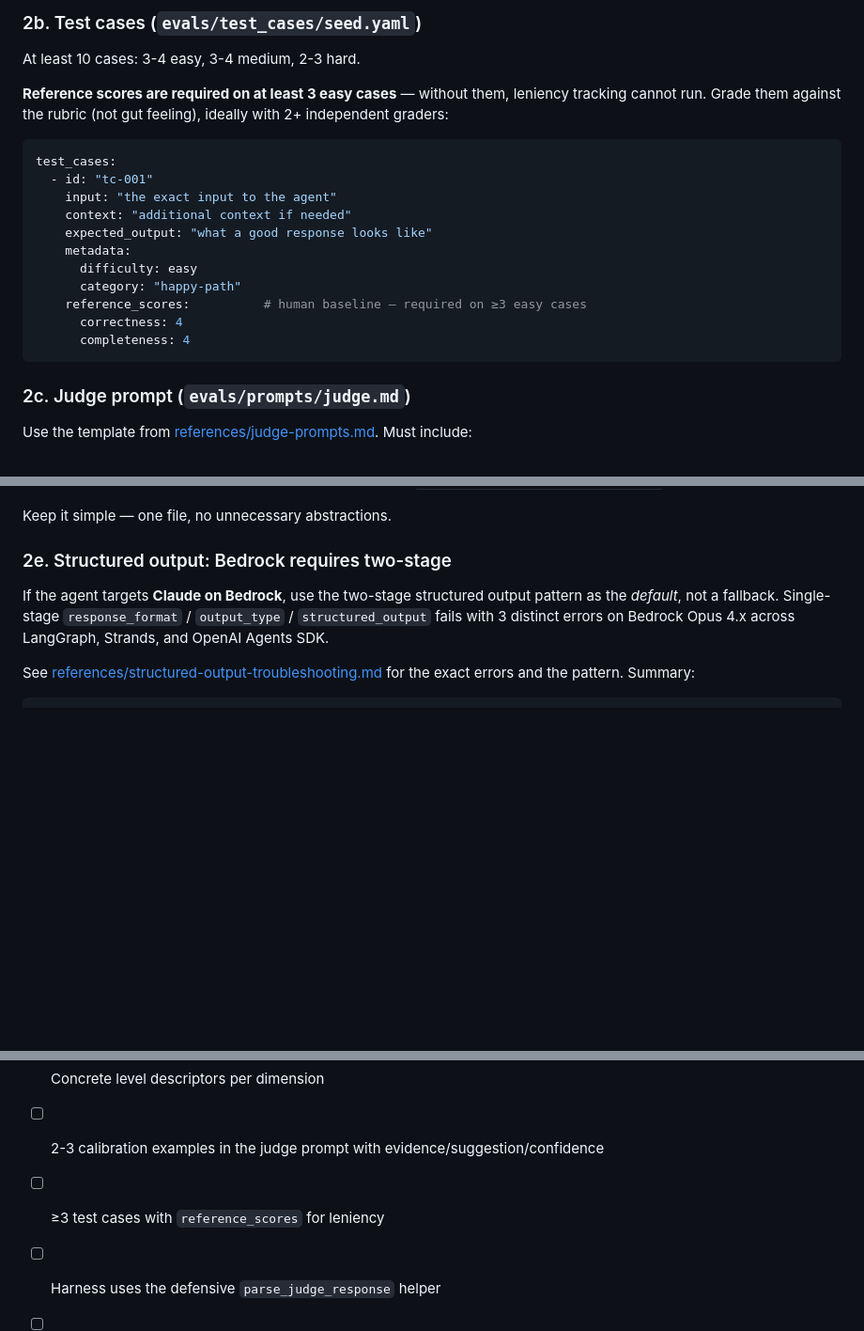
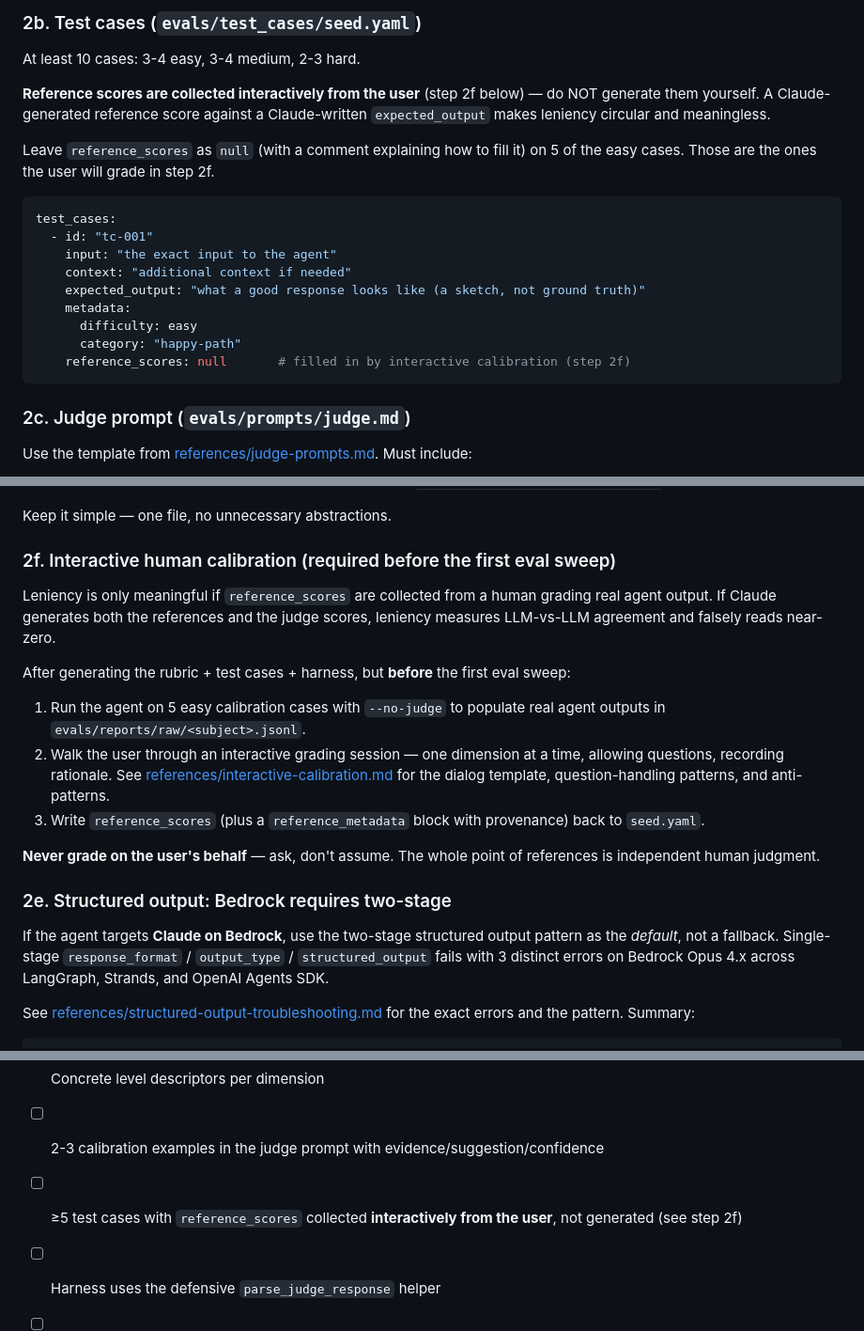
Before and after one commit to erezweinstein5/eval-layer, a Markdown page: SKILL.md, 3 parts joined by grey strips. Shown at 94% size. Drawn GitHub-style; blank space fills up the shorter version.

````diff
--- a/SKILL.md
+++ b/SKILL.md
@@ -118,22 +119,23 @@ pass_threshold: 3.5
 
 At least 10 cases: 3-4 easy, 3-4 medium, 2-3 hard.
 
-**Reference scores are required on at least 3 easy cases** — without them,
-leniency tracking cannot run. Grade them against the rubric (not gut feeling),
-ideally with 2+ independent graders:
+**Reference scores are collected interactively from the user** (step 2f below) —
+do NOT generate them yourself. A Claude-generated reference score against a
+Claude-written `expected_output` makes leniency circular and meaningless.
+
+Leave `reference_scores` as `null` (with a comment explaining how to fill it)
+on 5 of the easy cases. Those are the ones the user will grade in step 2f.
 
 ```yaml
 test_cases:
   - id: "tc-001"
     input: "the exact input to the agent"
     context: "additional context if needed"
-    expected_output: "what a good response looks like"
+    expected_output: "what a good response looks like (a sketch, not ground truth)"
     metadata:
       difficulty: easy
       category: "happy-path"
-    reference_scores:          # human baseline — required on ≥3 easy cases
-      correctness: 4
-      completeness: 4
+    reference_scores: null       # filled in by interactive calibration (step 2f)
 ```
 
 ### 2c. Judge prompt (`evals/prompts/judge.md`)
@@ -166,6 +168,28 @@ The harness should:
 6. Write a per-subject markdown report and raw JSONL (`evals/reports/raw/<subject>.jsonl`) for later aggregation
 
 Keep it simple — one file, no unnecessary abstractions.
+
+### 2f. Interactive human calibration (required before the first eval sweep)
+
+Leniency is only meaningful if `reference_scores` are collected from a human
+grading real agent output. If Claude generates both the references and the
+judge scores, leniency measures LLM-vs-LLM agreement and falsely reads
+near-zero.
+
+After generating the rubric + test cases + harness, but **before** the first
+eval sweep:
+
+1. Run the agent on 5 easy calibration cases with `--no-judge` to populate
+   real agent outputs in `evals/reports/raw/<subject>.jsonl`.
+2. Walk the user through an interactive grading session — one dimension at a
+   time, allowing questions, recording rationale. See
+   [references/interactive-calibration.md](references/interactive-calibration.md)
+   for the dialog template, question-handling patterns, and anti-patterns.
+3. Write `reference_scores` (plus a `reference_metadata` block with provenance)
+   back to `seed.yaml`.
+
+**Never grade on the user's behalf** — ask, don't assume. The whole point of
+references is independent human judgment.
 
 ### 2e. Structured output: Bedrock requires two-stage
 
@@ -239,7 +263,7 @@ Before handing off:
 - [ ] 3-5 dimensions, weights sum to 1.0
 - [ ] Concrete level descriptors per dimension
 - [ ] 2-3 calibration examples in the judge prompt with evidence/suggestion/confidence
-- [ ] ≥3 test cases with `reference_scores` for leniency
+- [ ] ≥5 test cases with `reference_scores` collected **interactively from the user**, not generated (see step 2f)
 - [ ] Harness uses the defensive `parse_judge_response` helper
 - [ ] Harness outputs the 7-field metadata contract
 - [ ] `--framework`, `--test-case`, `-v`, `--trials` flags present
````
Also changed, not shown: other parts of SKILL.md (+1 -0 lines), references/interactive-calibration.md (added, +199 -0 lines).
